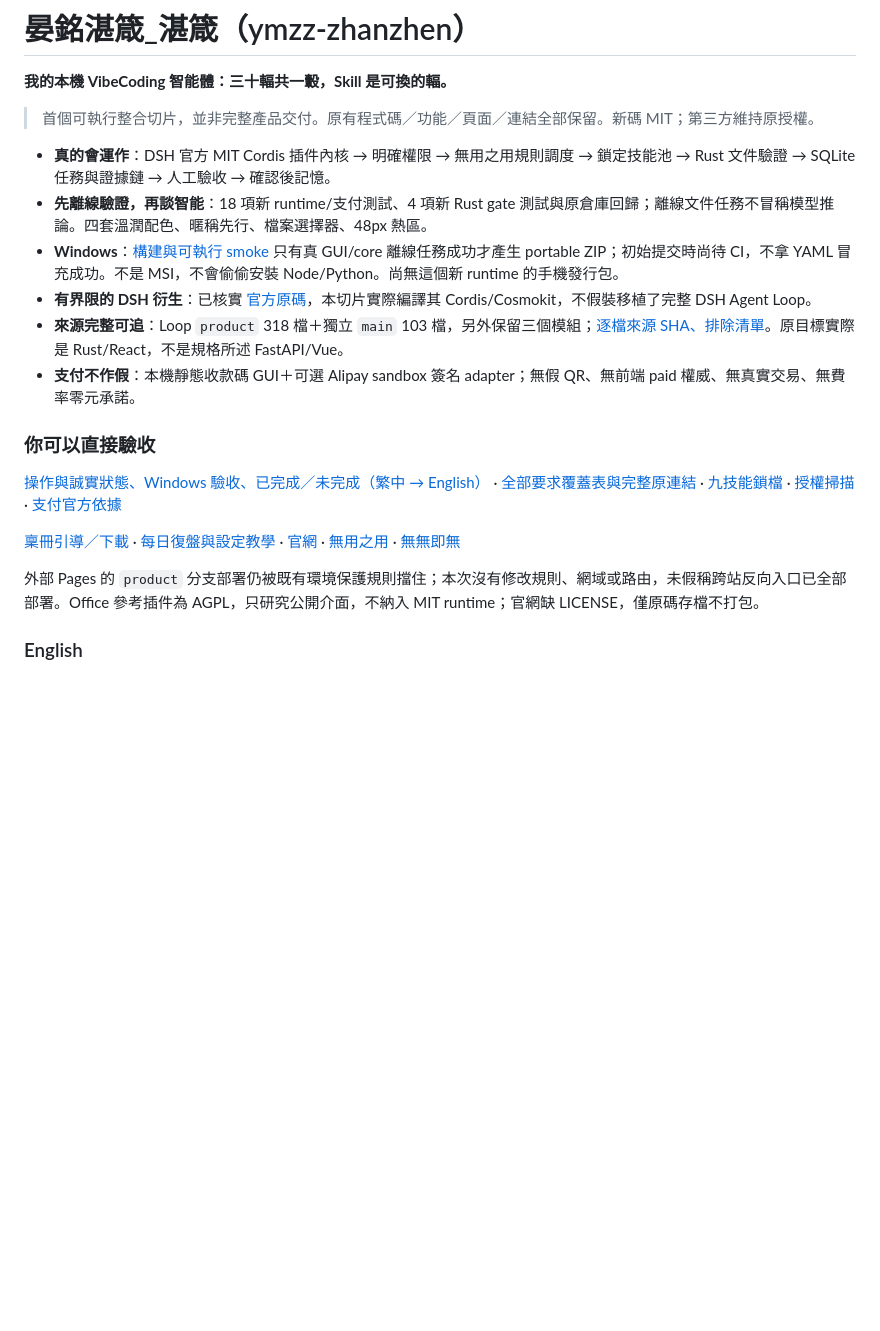
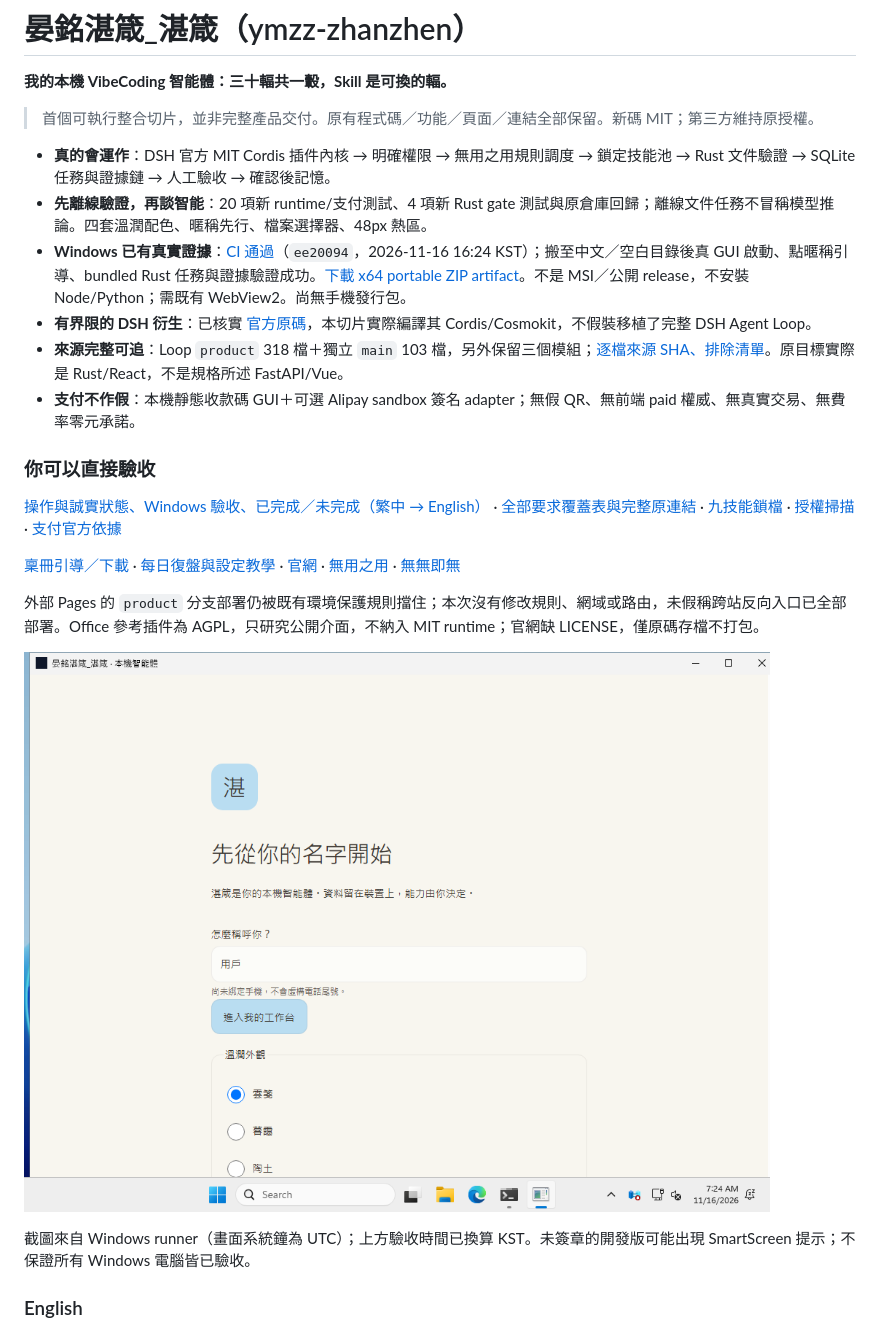
Before and after one commit to Ya-MiC/ymzz-zhanzhen, a Markdown page: README.md, the part around the change. Rendered like a GitHub page; pictures changed too: docs/integration/evidence/windows-onboarding.png (added); blank space fills up the shorter version.

```diff
--- a/README.md
+++ b/README.md
@@ -5,8 +5,8 @@
 > 首個可執行整合切片，並非完整產品交付。原有程式碼／功能／頁面／連結全部保留。新碼 MIT；第三方維持原授權。
 
 - **真的會運作**：DSH 官方 MIT Cordis 插件內核 → 明確權限 → 無用之用規則調度 → 鎖定技能池 → Rust 文件驗證 → SQLite 任務與證據鏈 → 人工驗收 → 確認後記憶。
-- **先離線驗證，再談智能**：18 項新 runtime/支付測試、4 項新 Rust gate 測試與原倉庫回歸；離線文件任務不冒稱模型推論。四套溫潤配色、暱稱先行、檔案選擇器、48px 熱區。
-- **Windows**：[構建與可執行 smoke](https://github.com/Ya-MiC/ymzz-zhanzhen/actions/workflows/zhanzhen-runtime.yml) 只有真 GUI/core 離線任務成功才產生 portable ZIP；初始提交時尚待 CI，不拿 YAML 冒充成功。不是 MSI，不會偷偷安裝 Node/Python。尚無這個新 runtime 的手機發行包。
+- **先離線驗證，再談智能**：20 項新 runtime/支付測試、4 項新 Rust gate 測試與原倉庫回歸；離線文件任務不冒稱模型推論。四套溫潤配色、暱稱先行、檔案選擇器、48px 熱區。
+- **Windows 已有真實證據**：[CI 通過](https://github.com/Ya-MiC/ymzz-zhanzhen/actions/runs/43822844570)（`ee20094`，2026-11-16 16:24 KST）；搬至中文／空白目錄後真 GUI 啟動、點暱稱引導、bundled Rust 任務與證據驗證成功。[下載 x64 portable ZIP artifact](https://github.com/Ya-MiC/ymzz-zhanzhen/actions/runs/43822844570/artifacts/14205472160)。不是 MSI／公開 release，不安裝 Node/Python；需既有 WebView2。尚無手機發行包。
 - **有界限的 DSH 衍生**：已核實 [官方原碼](https://github.com/deepseek-ai/deepseek-harness)，本切片實際編譯其 Cordis/Cosmokit，不假裝移植了完整 DSH Agent Loop。
 - **來源完整可追**：Loop `product` 318 檔＋獨立 `main` 103 檔，另外保留三個模組；[逐檔來源 SHA、排除清單](docs/integration/sources.lock.json)。原目標實際是 Rust/React，不是規格所述 FastAPI/Vue。
 - **支付不作假**：本機靜態收款碼 GUI＋可選 Alipay sandbox 簽名 adapter；無假 QR、無前端 paid 權威、無真實交易、無費率零元承諾。
@@ -18,6 +18,10 @@
 [稟冊引導／下載](https://bingce.yanmingx0215.filegear-sg.me/#onboarding) · [每日復盤與設定教學](https://ya-mic.github.io/ymzz-loop/) · [官網](https://ya-mic.github.io/yanming-official-website/) · [無用之用](https://ya-mic.github.io/ymzz-wuyong-zhi-yong/) · [無無即無](https://ya-mic.github.io/ymzz-wuwong-ji-wung/)
 
 外部 Pages 的 `product` 分支部署仍被既有環境保護規則擋住；本次沒有修改規則、網域或路由，未假稱跨站反向入口已全部部署。Office 參考插件為 AGPL，只研究公開介面，不納入 MIT runtime；官網缺 LICENSE，僅原碼存檔不打包。
+
+![Windows CI 實際啟動的暱稱引導畫面](docs/integration/evidence/windows-onboarding.png)
+
+截圖來自 Windows runner（畫面系統鐘為 UTC）；上方驗收時間已換算 KST。未簽章的開發版可能出現 SmartScreen 提示；不保證所有 Windows 電腦皆已驗收。
 
 ### English
 
```
Also changed, not shown: docs/integration/PAYMENTS.md (+7 -1 lines), docs/integration/README.md (+24 -6 lines), 4 other files.
